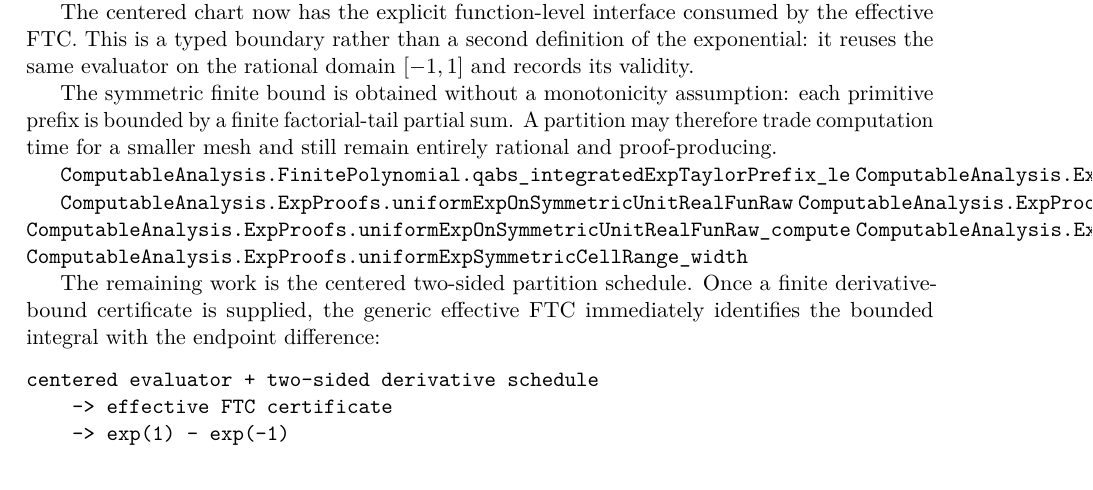
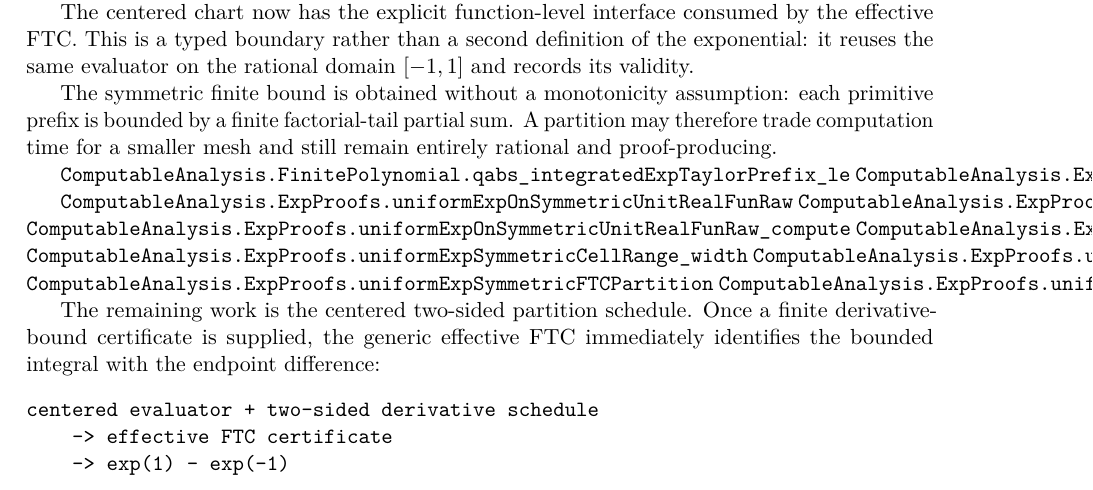
Before and after one commit to liuyao12/computable-analysis, a LaTeX thesis (blueprint/src/web.tex, which reads blueprint/src/05-exponential-logarithm.tex): part of page 46 of 57, cut so that both start at the same text. Compiled offline with pdfLaTeX.

Commit message:
Add centered exponential FTC mesh

```diff
--- a/blueprint/src/05-exponential-logarithm.tex
+++ b/blueprint/src/05-exponential-logarithm.tex
@@ -121,6 +121,9 @@ remain entirely rational and proof-producing.
 \lean{ComputableAnalysis.ExpProofs.uniformExpOnSymmetricUnitRealFunRaw_compute}
 \lean{ComputableAnalysis.ExpProofs.uniformExpSymmetricCellRange_contains}
 \lean{ComputableAnalysis.ExpProofs.uniformExpSymmetricCellRange_width}
+\lean{ComputableAnalysis.ExpProofs.uniformExpSymmetricFTCPieces}
+\lean{ComputableAnalysis.ExpProofs.uniformExpSymmetricFTCPartition}
+\lean{ComputableAnalysis.ExpProofs.uniformExpSymmetricFTCPartition_cell_width}
 \leanok
 
 The remaining work is the centered two-sided partition schedule.  Once a
```
Also changed, not shown: 1 other file.
